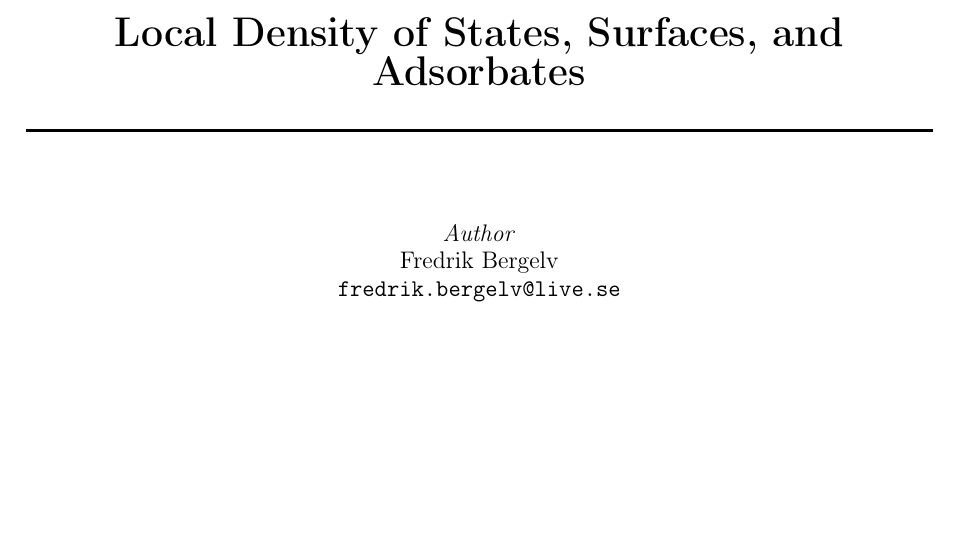
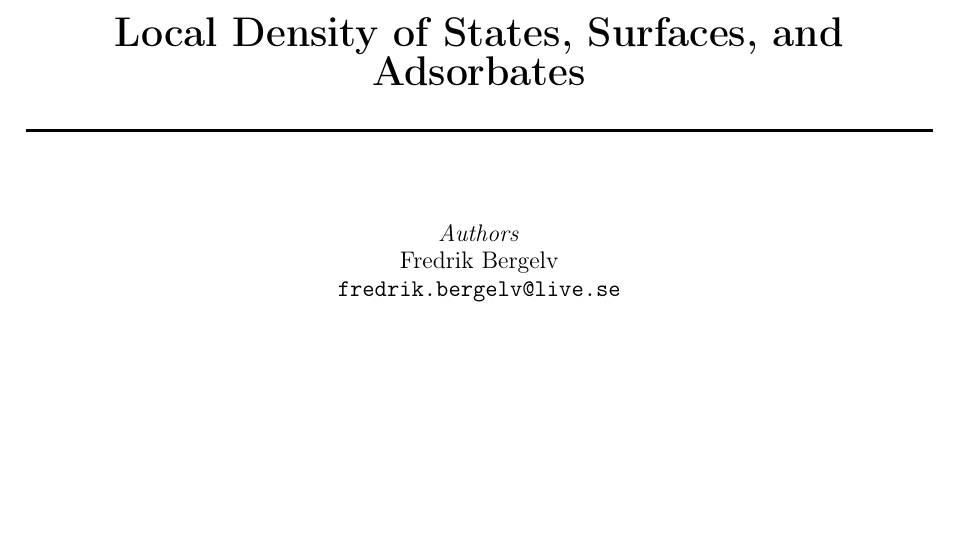
Before and after one commit to maxerikss/Computational_Project_FYSC23, a LaTeX document (Comp_Proj1/main.tex, which reads Comp_Proj1/Other/Title.tex): part of page 1 of 3, cut so that both start at the same text. Compiled offline with pdfLaTeX.

Commit message:
This push was done via a bash script

```diff
--- a/Comp_Proj1/Other/Title.tex
+++ b/Comp_Proj1/Other/Title.tex
@@ -17,7 +17,7 @@
 
 		\large
 
-		\textit{Author}\\
+		\textit{Authors}\\
 
 		\AuthorOne \\
         \AuthorTwo
```
